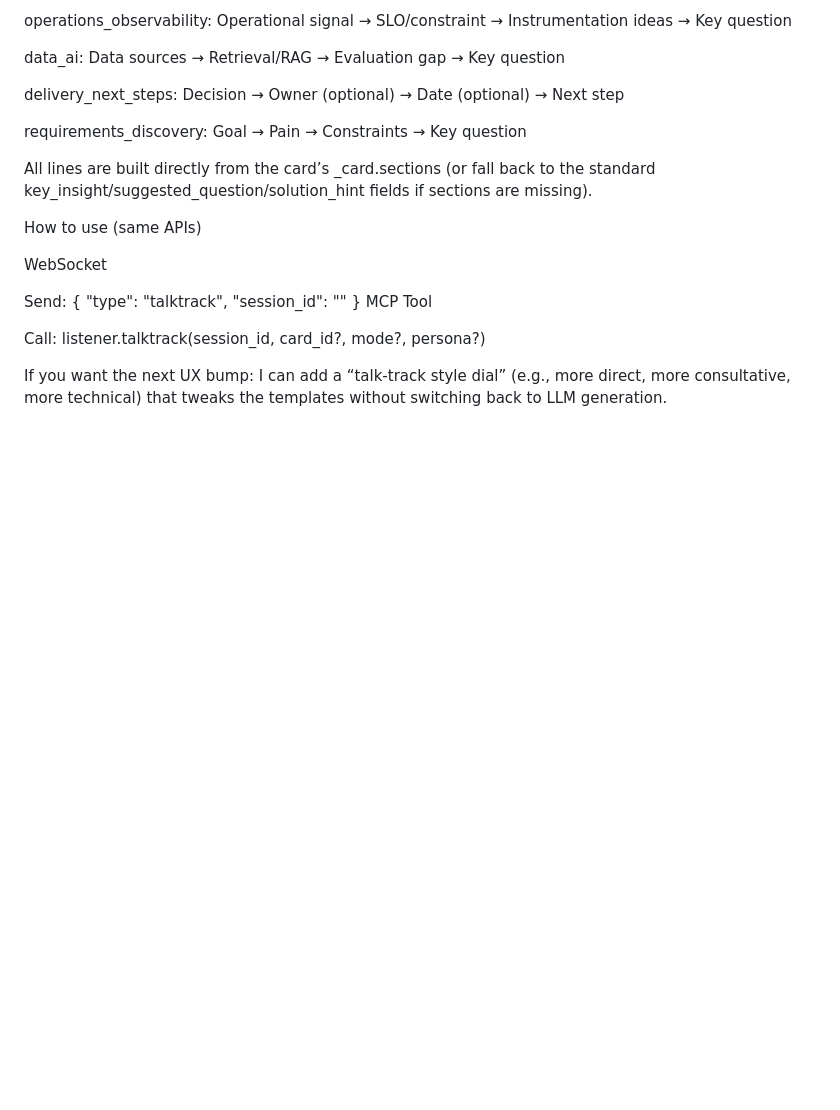
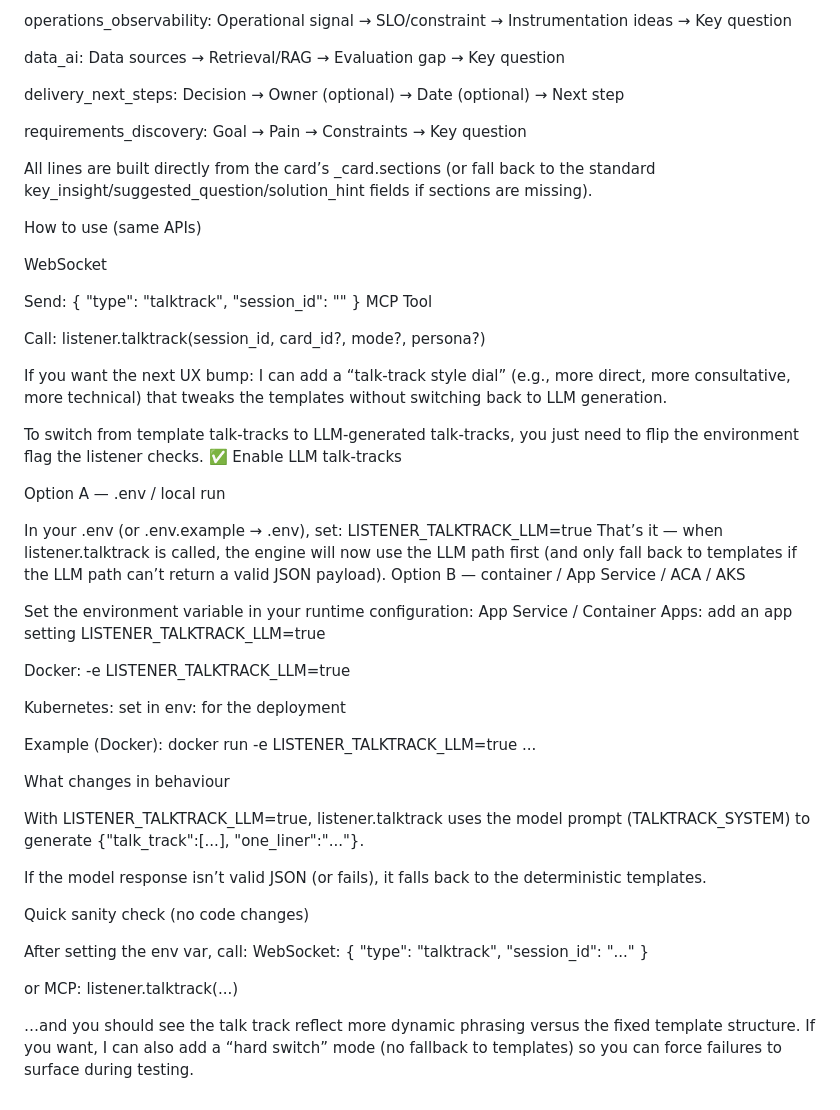
Before and after one commit to RuairiSpain/CSA-AI-Foundry-Agent-Swarm, a Markdown page: README.md, the part around the change. GitHub-like rendering; blank space fills up the shorter version.

Commit message:
Document LLM talk-track configuration options
Added instructions for enabling LLM talk-tracks in the README.

```diff
--- a/README.md
+++ b/README.md
@@ -1043,3 +1043,43 @@ listener.talktrack(session_id, card_id?, mode?, persona?)
 
 
 If you want the next UX bump: I can add a “talk-track style dial” (e.g., more direct, more consultative, more technical) that tweaks the templates without switching back to LLM generation.
+
+To switch from template talk-tracks to LLM-generated talk-tracks, you just need to flip the environment flag the listener checks.
+✅ Enable LLM talk-tracks
+
+Option A — .env / local run
+
+In your .env (or .env.example → .env), set:
+LISTENER_TALKTRACK_LLM=true<ctmzNwLn>
+That’s it — when listener.talktrack is called, the engine will now use the LLM path first (and only fall back to templates if the LLM path can’t return a valid JSON payload).
+Option B — container / App Service / ACA / AKS
+
+Set the environment variable in your runtime configuration:
+App Service / Container Apps: add an app setting LISTENER_TALKTRACK_LLM=true
+
+Docker: -e LISTENER_TALKTRACK_LLM=true
+
+Kubernetes: set in env: for the deployment
+
+Example (Docker):
+docker run -e LISTENER_TALKTRACK_LLM=true ...<ctmzNwLn>
+
+
+
+What changes in behaviour
+
+With LISTENER_TALKTRACK_LLM=true, listener.talktrack uses the model prompt (TALKTRACK_SYSTEM) to generate {"talk_track":[...], "one_liner":"..."}.
+
+If the model response isn’t valid JSON (or fails), it falls back to the deterministic templates.
+
+
+
+Quick sanity check (no code changes)
+
+After setting the env var, call:
+WebSocket: { "type": "talktrack", "session_id": "..." }
+
+or MCP: listener.talktrack(...)
+
+…and you should see the talk track reflect more dynamic phrasing versus the fixed template structure.
+If you want, I can also add a “hard switch” mode (no fallback to templates) so you can force failures to surface during testing.
```
